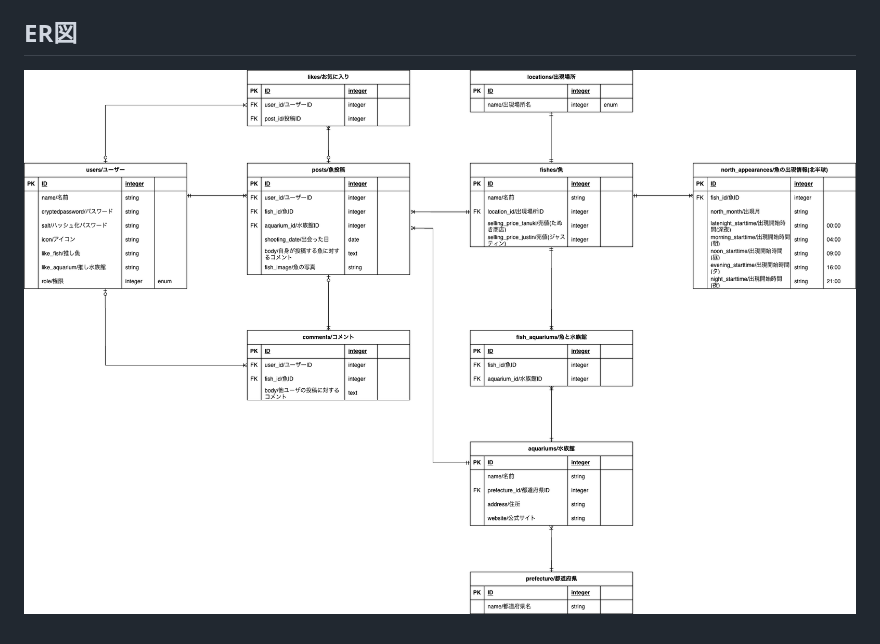
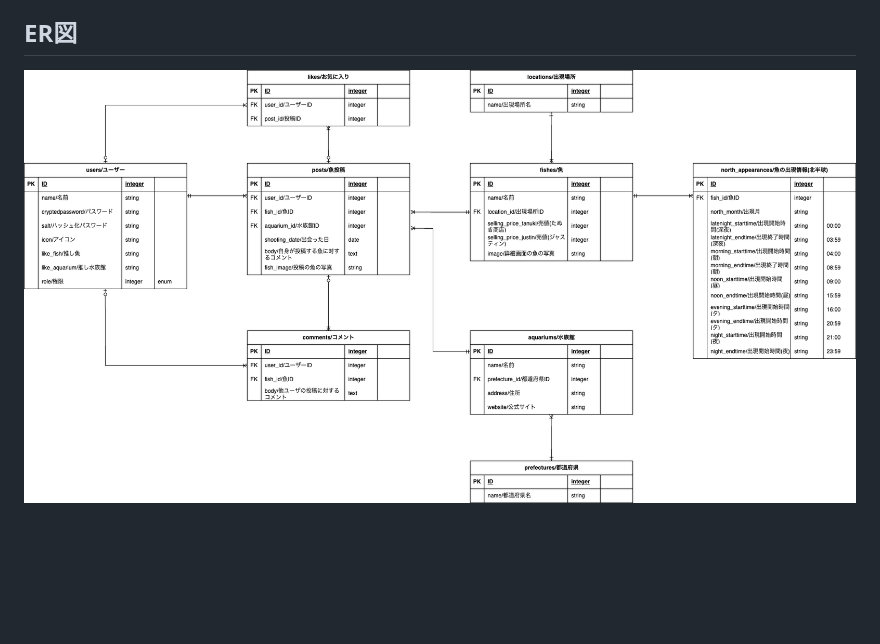
Before and after one commit to amneko/findingfishbook, a Markdown page: README.md, the part around the change printed below. GitHub-like rendering; pictures changed too: er_diagram/ER_Diagram_20231104_01.png (deleted), er_diagram/ER_Diagram_20231226_02.png (added); blank space fills up the shorter version.

Commit message:
[Fix]README更新

```diff
--- a/README.md
+++ b/README.md
@@ -79,4 +84,4 @@ FindingFishBookは、任天堂のゲームソフト『あつまれ どうぶつ
 https://www.figma.com/file/kGh9r9aQPY11DUCgklfxt3/%E7%94%BB%E9%9D%A2%E9%81%B7%E7%A7%BB%E5%9B%B3?type=design&node-id=0%3A1&mode=design&t=FtXanWWSryexNmY2-1
 
 ## ER図
-![ER図](er_diagram/ER_Diagram_20231104_01.png)
+![ER図](er_diagram/ER_Diagram_20231226_02.png)
```
Also changed, not shown: other parts of README.md (+16 -11 lines).
